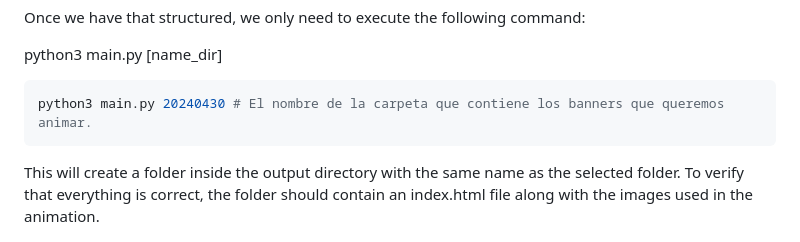
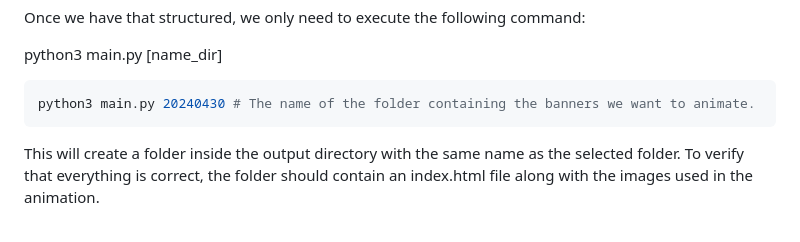
Before and after one commit to ulisesPicoLove/bannerArtisianPython, a Markdown page: README.md, the part around the change. GitHub-like rendering.

Commit message:
[MOD] README

````diff
--- a/README.md
+++ b/README.md
@@ -69,7 +69,7 @@ Once we have that structured, we only need to execute the following command:
 python3 main.py [name_dir]
 
 ```bash
-python3 main.py 20240430 # El nombre de la carpeta que contiene los banners que queremos animar.
+python3 main.py 20240430 # The name of the folder containing the banners we want to animate.
 ```
 
 This will create a folder inside the output directory with the same name as the selected folder. To verify that everything is correct, the folder should contain an index.html file along with the images used in the animation.
````
